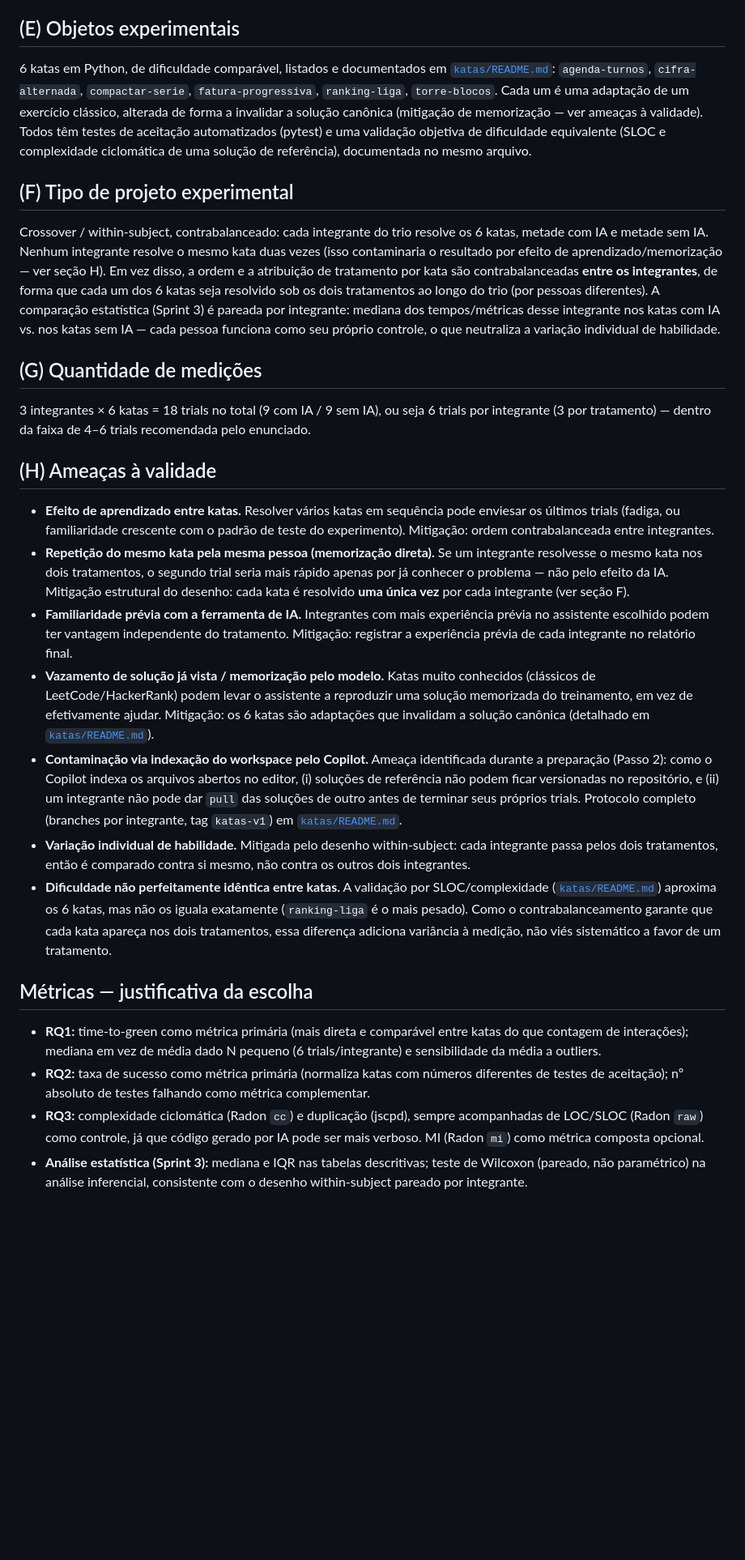
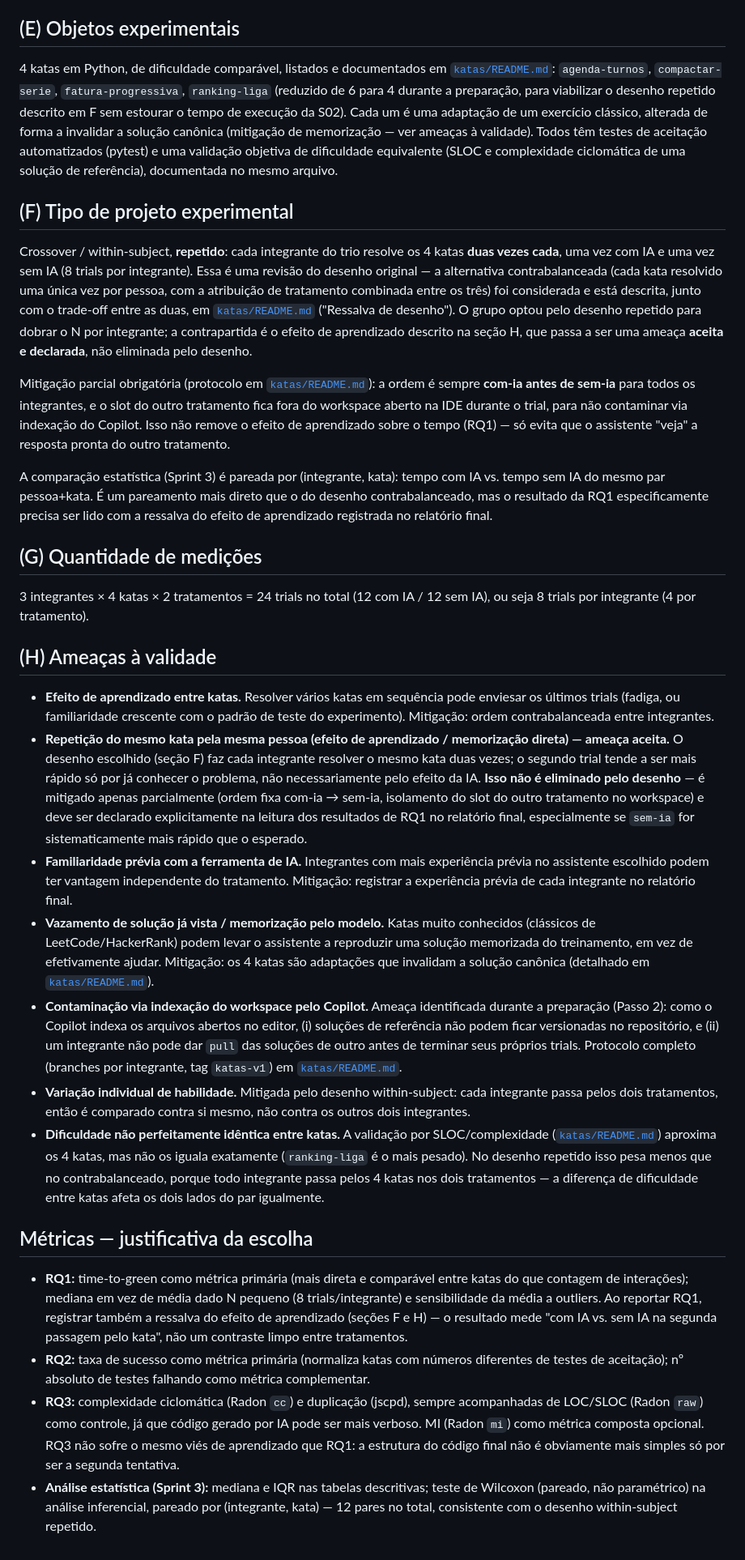
Before and after one commit to arthies2323/lab02-ia-vs-codificacao-manual, a Markdown page: docs/DESENHO_EXPERIMENTO.md, the part around the change. Shown at 81% size. Rendered like a GitHub page; blank space fills up the shorter version.

Commit message:
#12 sincroniza desenho do experimento com 4 katas e desenho repetido
Atualiza docs/DESENHO_EXPERIMENTO.md (objetos experimentais, tipo de
projeto experimental, quantidade de medicoes, ameaca de repeticao do
mesmo kata e pareamento estatistico) e formaliza em katas/README.md a
decisao pelo desenho repetido (24 trials) em vez do contrabalanceado.

```diff
--- a/docs/DESENHO_EXPERIMENTO.md
+++ b/docs/DESENHO_EXPERIMENTO.md
@@ -54,33 +54,48 @@ Uso ou não de assistente de IA generativa durante a resolução do kata
 
 ## (E) Objetos experimentais
 
-6 katas em Python, de dificuldade comparável, listados e documentados em
-[`katas/README.md`](../katas/README.md): `agenda-turnos`, `cifra-alternada`,
-`compactar-serie`, `fatura-progressiva`, `ranking-liga`, `torre-blocos`. Cada
-um é uma adaptação de um exercício clássico, alterada de forma a invalidar a
-solução canônica (mitigação de memorização — ver ameaças à validade). Todos
-têm testes de aceitação automatizados (pytest) e uma validação objetiva de
-dificuldade equivalente (SLOC e complexidade ciclomática de uma solução de
-referência), documentada no mesmo arquivo.
+4 katas em Python, de dificuldade comparável, listados e documentados em
+[`katas/README.md`](../katas/README.md): `agenda-turnos`, `compactar-serie`,
+`fatura-progressiva`, `ranking-liga` (reduzido de 6 para 4 durante a
+preparação, para viabilizar o desenho repetido descrito em F sem estourar o
+tempo de execução da S02). Cada um é uma adaptação de um exercício clássico,
+alterada de forma a invalidar a solução canônica (mitigação de memorização —
+ver ameaças à validade). Todos têm testes de aceitação automatizados
+(pytest) e uma validação objetiva de dificuldade equivalente (SLOC e
+complexidade ciclomática de uma solução de referência), documentada no
+mesmo arquivo.
 
 ## (F) Tipo de projeto experimental
 
-Crossover / within-subject, contrabalanceado: cada integrante do trio
-resolve os 6 katas, metade com IA e metade sem IA. Nenhum integrante resolve
-o mesmo kata duas vezes (isso contaminaria o resultado por efeito de
-aprendizado/memorização — ver seção H). Em vez disso, a ordem e a atribuição
-de tratamento por kata são contrabalanceadas **entre os integrantes**, de
-forma que cada um dos 6 katas seja resolvido sob os dois tratamentos ao
-longo do trio (por pessoas diferentes). A comparação estatística (Sprint 3)
-é pareada por integrante: mediana dos tempos/métricas desse integrante nos
-katas com IA vs. nos katas sem IA — cada pessoa funciona como seu próprio
-controle, o que neutraliza a variação individual de habilidade.
+Crossover / within-subject, **repetido**: cada integrante do trio resolve os
+4 katas **duas vezes cada**, uma vez com IA e uma vez sem IA (8 trials por
+integrante). Essa é uma revisão do desenho original — a alternativa
+contrabalanceada (cada kata resolvido uma única vez por pessoa, com a
+atribuição de tratamento combinada entre os três) foi considerada e está
+descrita, junto com o trade-off entre as duas, em
+[`katas/README.md`](../katas/README.md#L174) ("Ressalva de desenho"). O
+grupo optou pelo desenho repetido para dobrar o N por integrante; a
+contrapartida é o efeito de aprendizado descrito na seção H, que passa a ser
+uma ameaça **aceita e declarada**, não eliminada pelo desenho.
+
+Mitigação parcial obrigatória (protocolo em
+[`katas/README.md`](../katas/README.md)): a ordem é sempre **com-ia antes de
+sem-ia** para todos os integrantes, e o slot do outro tratamento fica fora
+do workspace aberto na IDE durante o trial, para não contaminar via
+indexação do Copilot. Isso não remove o efeito de aprendizado sobre o
+tempo (RQ1) — só evita que o assistente "veja" a resposta pronta do outro
+tratamento.
+
+A comparação estatística (Sprint 3) é pareada por (integrante, kata): tempo
+com IA vs. tempo sem IA do mesmo par pessoa+kata. É um pareamento mais
+direto que o do desenho contrabalanceado, mas o resultado da RQ1
+especificamente precisa ser lido com a ressalva do efeito de aprendizado
+registrada no relatório final.
 
 ## (G) Quantidade de medições
 
-3 integrantes × 6 katas = 18 trials no total (9 com IA / 9 sem IA), ou seja
-6 trials por integrante (3 por tratamento) — dentro da faixa de 4–6 trials
-recomendada pelo enunciado.
+3 integrantes × 4 katas × 2 tratamentos = 24 trials no total (12 com IA / 12
+sem IA), ou seja 8 trials por integrante (4 por tratamento).
 
 ## (H) Ameaças à validade
 
@@ -88,11 +103,15 @@ recomendada pelo enunciado.
   pode enviesar os últimos trials (fadiga, ou familiaridade crescente com o
   padrão de teste do experimento). Mitigação: ordem contrabalanceada entre
   integrantes.
-- **Repetição do mesmo kata pela mesma pessoa (memorização direta).** Se um
-  integrante resolvesse o mesmo kata nos dois tratamentos, o segundo trial
-  seria mais rápido apenas por já conhecer o problema — não pelo efeito da
-  IA. Mitigação estrutural do desenho: cada kata é resolvido **uma única
-  vez** por cada integrante (ver seção F).
+- **Repetição do mesmo kata pela mesma pessoa (efeito de aprendizado /
+  memorização direta) — ameaça aceita.** O desenho escolhido (seção F) faz
+  cada integrante resolver o mesmo kata duas vezes; o segundo trial tende a
+  ser mais rápido só por já conhecer o problema, não necessariamente pelo
+  efeito da IA. **Isso não é eliminado pelo desenho** — é mitigado apenas
+  parcialmente (ordem fixa com-ia → sem-ia, isolamento do slot do outro
+  tratamento no workspace) e deve ser declarado explicitamente na leitura
+  dos resultados de RQ1 no relatório final, especialmente se `sem-ia` for
+  sistematicamente mais rápido que o esperado.
 - **Familiaridade prévia com a ferramenta de IA.** Integrantes com mais
   experiência prévia no assistente escolhido podem ter vantagem
   independente do tratamento. Mitigação: registrar a experiência prévia de
@@ -100,7 +119,7 @@ recomendada pelo enunciado.
 - **Vazamento de solução já vista / memorização pelo modelo.** Katas muito
   conhecidos (clássicos de LeetCode/HackerRank) podem levar o assistente a
   reproduzir uma solução memorizada do treinamento, em vez de efetivamente
-  ajudar. Mitigação: os 6 katas são adaptações que invalidam a solução
+  ajudar. Mitigação: os 4 katas são adaptações que invalidam a solução
   canônica (detalhado em [`katas/README.md`](../katas/README.md)).
 - **Contaminação via indexação do workspace pelo Copilot.** Ameaça
   identificada durante a preparação (Passo 2): como o Copilot indexa os
@@ -113,25 +132,30 @@ recomendada pelo enunciado.
   within-subject: cada integrante passa pelos dois tratamentos, então é
   comparado contra si mesmo, não contra os outros dois integrantes.
 - **Dificuldade não perfeitamente idêntica entre katas.** A validação por
-  SLOC/complexidade ([`katas/README.md`](../katas/README.md)) aproxima os 6
-  katas, mas não os iguala exatamente (`ranking-liga` é o mais pesado).
-  Como o contrabalanceamento garante que cada kata apareça nos dois
-  tratamentos, essa diferença adiciona variância à medição, não viés
-  sistemático a favor de um tratamento.
+  SLOC/complexidade ([`katas/README.md`](../katas/README.md)) aproxima os 4
+  katas, mas não os iguala exatamente (`ranking-liga` é o mais pesado). No
+  desenho repetido isso pesa menos que no contrabalanceado, porque todo
+  integrante passa pelos 4 katas nos dois tratamentos — a diferença de
+  dificuldade entre katas afeta os dois lados do par igualmente.
 
 ## Métricas — justificativa da escolha
 
 - **RQ1:** time-to-green como métrica primária (mais direta e comparável
   entre katas do que contagem de interações); mediana em vez de média dado
-  N pequeno (6 trials/integrante) e sensibilidade da média a outliers.
+  N pequeno (8 trials/integrante) e sensibilidade da média a outliers. Ao
+  reportar RQ1, registrar também a ressalva do efeito de aprendizado
+  (seções F e H) — o resultado mede "com IA vs. sem IA na segunda
+  passagem pelo kata", não um contraste limpo entre tratamentos.
 - **RQ2:** taxa de sucesso como métrica primária (normaliza katas com
   números diferentes de testes de aceitação); nº absoluto de testes
   falhando como métrica complementar.
 - **RQ3:** complexidade ciclomática (Radon `cc`) e duplicação (jscpd),
   sempre acompanhadas de LOC/SLOC (Radon `raw`) como controle, já que
   código gerado por IA pode ser mais verboso. MI (Radon `mi`) como métrica
-  composta opcional.
+  composta opcional. RQ3 não sofre o mesmo viés de aprendizado que RQ1: a
+  estrutura do código final não é obviamente mais simples só por ser a
+  segunda tentativa.
 - **Análise estatística (Sprint 3):** mediana e IQR nas tabelas
   descritivas; teste de Wilcoxon (pareado, não paramétrico) na análise
-  inferencial, consistente com o desenho within-subject pareado por
-  integrante.
+  inferencial, pareado por (integrante, kata) — 12 pares no total,
+  consistente com o desenho within-subject repetido.
```
Also changed, not shown: katas/README.md (+19 -16 lines).
